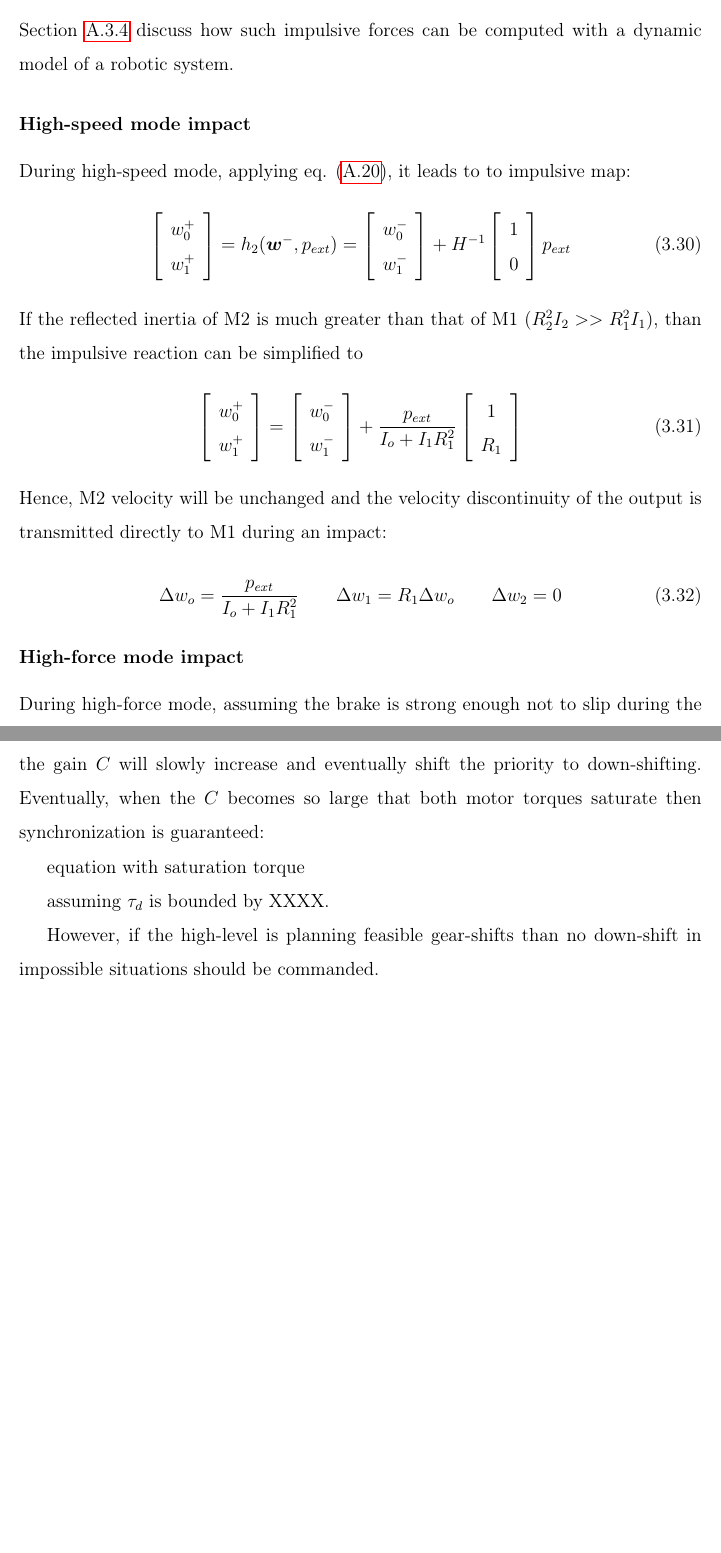
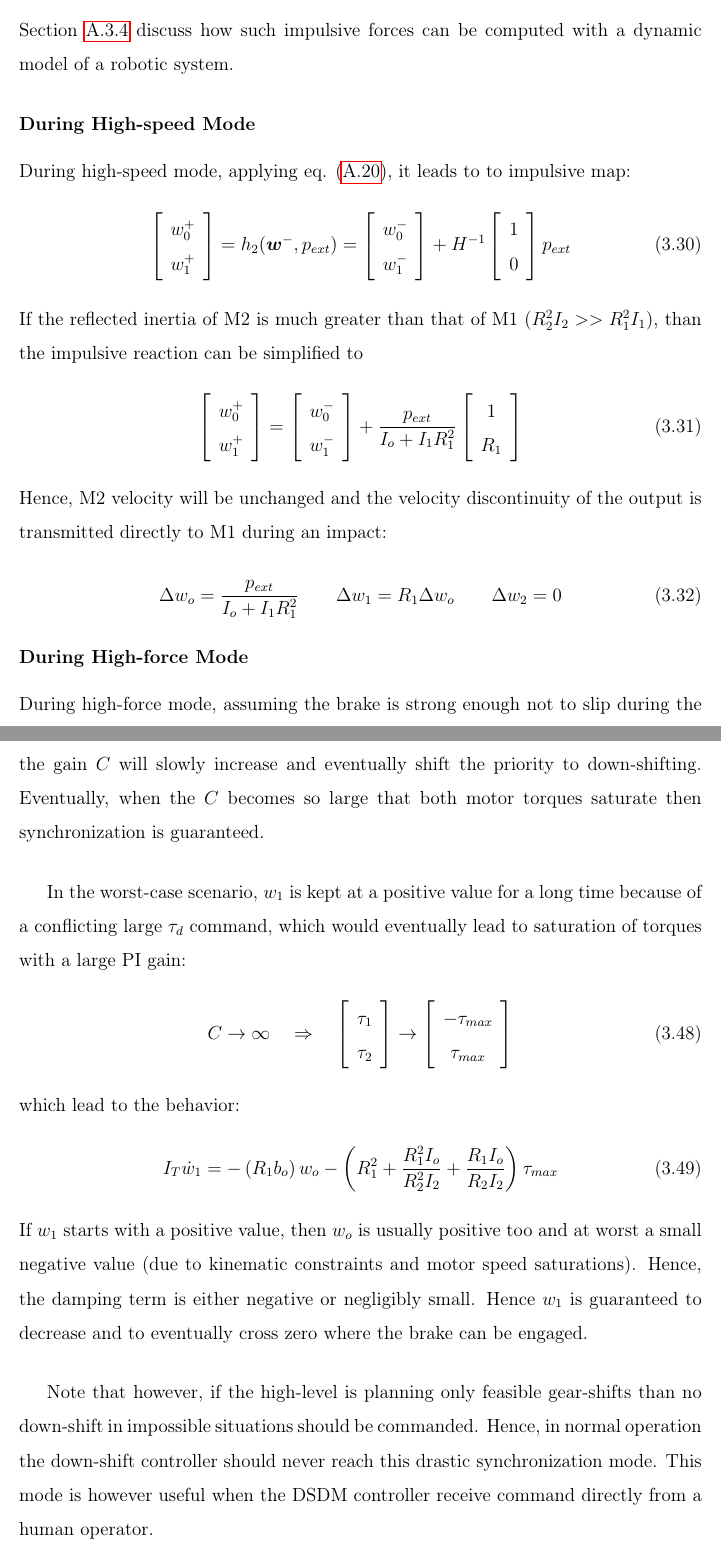
Before and after one commit to alx87grd/MIT-Thesis, a LaTeX thesis (main.tex, which reads src/actuation.tex): two parts of pages 63 and 71 of 167 before the commit and two parts of pages 63 and 71 of 169 after it, joined at a grey line, cut so that both start at the same text, the shorter picture padded with empty space. Compiled offline with pdfLaTeX.

Commit message:
saturation sync

```diff
--- a/src/actuation.tex
+++ b/src/actuation.tex
@@ -812,7 +812,7 @@ p_{ext} = \int_{t^-}^{t^+} \tau_{ext} dt
 %
 Section \ref{sec:impact} discuss how such impulsive forces can be computed with a dynamic model of a robotic system.
 
-\subsubsection{High-speed mode impact}
+\subsubsection{During High-speed Mode}
 
 During high-speed mode, applying eq. \eqref{eq:manipulator_impact}, it leads to to impulsive map:
 %
@@ -872,7 +872,7 @@ Hence, M2 velocity will be unchanged and the velocity discontinuity of the outpu
 \end{align}
 
 
-\subsubsection{High-force mode impact}
+\subsubsection{During High-force Mode}
 
 During high-force mode, assuming the brake is strong enough not to slip during the impact, the impulsive mapping is given by :
 %
@@ -1204,14 +1204,29 @@ and a $w_1$ closed-loop dynamic converging exponentially to zero if the synchron
 
 Hence, the output is not influenced by the braking law due to orthogonality, and is only controlled by the desired torque $\tau_d$. On the other hand, $w_1$ is directly influenced by the braking law but also by the output speed and the desired output torque $\tau_d$. Mathematically, it would be possible to also fully uncouple $\dot{w}_1$ equation, but the control law would not be practical in the scenario of $R_1<<R_2$ when considering torque and speed saturation. The other advantage of this approach over fully uncoupling the equations, is that the nullspace projection only required motor-side parameters and is valid even when load-side dynamic is unknown.
 
-Increasing the gain $C$ will lead to faster braking of $w_1$, however motor torque will saturate if the gain is too large. A large synchronization gain $C$ can still be used for faster braking at a cost of deviation from the desired torque $\tau_d$. There is thus a trade-off in practice, passed the torque saturation point, between fast braking of $w_1$ for fast transition and high-fidelity output torque control. Moreover, when considering the finite range of motor torques and speeds, there are situations where the synchronization controller won't converge. For instance, if the main loop ask for acceleration of the output with a large $\tau_d$ at high-speed while also asking for a down-shift, the situation is not feasible. In those conflicting infeasible situations there is also a trade-off with prioritizing the main-loop with a small $C$ but failing to synchronize M1, or prioritizing the down-shift command with a large $C$ but failing to track the main loop command. To resolve this, the approach that was implemented is using a complex PI compensator ( $C(s) = k_p + \frac{k_i}{s}$ ). Hence that way, at first the gain $C$ is small and the synchronization controller doesn't affect the main loop. If undesirable coupling from main loop are too larges and conflicting with the downshift process, the gain $C$ will slowly increase and eventually shift the priority to down-shifting. Eventually, when the $C$ becomes so large that both motor torques saturate then synchronization is guaranteed:
-
-equation with saturation torque
-
-assuming $\tau_d$ is bounded by XXXX.
-
-
-However, if the high-level is planning feasible gear-shifts than no down-shift in impossible situations should be commanded.
+Increasing the gain $C$ will lead to faster braking of $w_1$, however motor torque will saturate if the gain is too large. A large synchronization gain $C$ can still be used for faster braking at a cost of deviation from the desired torque $\tau_d$. There is thus a trade-off in practice, passed the torque saturation point, between fast braking of $w_1$ for fast transition and high-fidelity output torque control. Moreover, when considering the finite range of motor torques and speeds, there are situations where the synchronization controller won't converge. For instance, if the main loop ask for acceleration of the output with a large $\tau_d$ at high-speed while also asking for a down-shift, the situation is not feasible. In those conflicting infeasible situations there is also a trade-off with prioritizing the main-loop with a small $C$ but failing to synchronize M1, or prioritizing the down-shift command with a large $C$ but failing to track the main loop command. To resolve this, the approach that was implemented is using a complex PI compensator ( $C(s) = k_p + \frac{k_i}{s}$ ). Hence that way, at first the gain $C$ is small and the synchronization controller doesn't affect the main loop. If undesirable coupling from main loop are too larges and conflicting with the downshift process, the gain $C$ will slowly increase and eventually shift the priority to down-shifting. Eventually, when the $C$ becomes so large that both motor torques saturate then synchronization is guaranteed.
+
+In the worst-case scenario, $w_1$ is kept at a positive value for a long time because of a conflicting large $\tau_d$ command, which would eventually lead to saturation of torques with a large PI gain:
+%
+\begin{align}
+C \rightarrow \infty \quad\Rightarrow\quad
+\left[ \begin{array}{c}
+\tau_1 \\ \tau_2
+\end{array} \right] \rightarrow
+\left[ \begin{array}{c}
+-\tau_{max} \\ \tau_{max}
+\end{array} \right]
+\end{align}
+%
+which lead to the behavior:
+%
+\begin{align}
+I_T \dot{w}_1 = - \left( R_1 b_o \right) w_o  - \left( R_1^2 + \frac{R_1^2 I_o }{R_2^2 I_2} + \frac{R_1 I_o}{R_2 I_2} \right) \tau_{max}
+\end{align}
+%
+If $w_1$ starts with a positive value, then $w_o$ is usually positive too and at worst a small negative value (due to kinematic constraints and motor speed saturations). Hence, the damping term is either negative or negligibly small. Hence $w_1$ is guaranteed to decrease and to eventually cross zero where the brake can be engaged.
+
+Note that however, if the high-level is planning only feasible gear-shifts than no down-shift in impossible situations should be commanded. Hence, in normal operation the down-shift controller should never reach this drastic synchronization mode. This mode is however useful when the DSDM controller receive command directly from a human operator.
 
 \subsection{Preparation in the nullspace for faster down-shifts}
 \label{sec:prep}
```
Also changed, not shown: src/actuation.tex (2 more changed lines).
